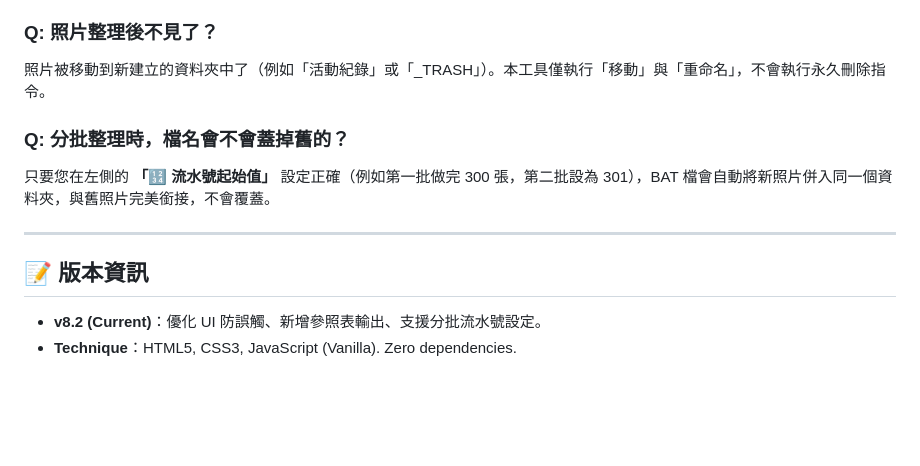
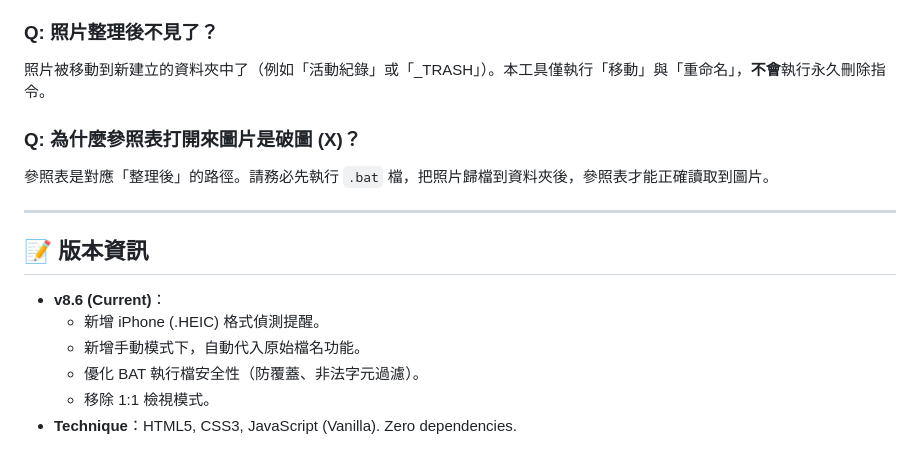
Before and after one commit to progress01/photocheck, a Markdown page: README.md, the part around the change printed below. GitHub-like rendering; blank space fills up the shorter version.

```diff
--- a/README.md
+++ b/README.md
@@ -80,15 +81,17 @@
 
 ### Q: 照片整理後不見了？
+照片被移動到新建立的資料夾中了（例如「活動紀錄」或「_TRASH」）。本工具僅執行「移動」與「重命名」，**不會**執行永久刪除指令。
 
-照片被移動到新建立的資料夾中了（例如「活動紀錄」或「\_TRASH」）。本工具僅執行「移動」與「重命名」，不會執行永久刪除指令。
-
-### Q: 分批整理時，檔名會不會蓋掉舊的？
-
-只要您在左側的 **「🔢 流水號起始值」** 設定正確（例如第一批做完 300 張，第二批設為 301），BAT 檔會自動將新照片併入同一個資料夾，與舊照片完美銜接，不會覆蓋。
+### Q: 為什麼參照表打開來圖片是破圖 (X)？
+參照表是對應「整理後」的路徑。請務必先執行 `.bat` 檔，把照片歸檔到資料夾後，參照表才能正確讀取到圖片。
 
 -----
 
 ## 📝 版本資訊
 
-  * **v8.2 (Current)**：優化 UI 防誤觸、新增參照表輸出、支援分批流水號設定。
-  * **Technique**：HTML5, CSS3, JavaScript (Vanilla). Zero dependencies.
+* **v8.6 (Current)**：
+    * 新增 iPhone (.HEIC) 格式偵測提醒。
+    * 新增手動模式下，自動代入原始檔名功能。
+    * 優化 BAT 執行檔安全性（防覆蓋、非法字元過濾）。
+    * 移除 1:1 檢視模式。
+* **Technique**：HTML5, CSS3, JavaScript (Vanilla). Zero dependencies.
```
Also changed, not shown: other parts of README.md (+32 -31 lines).
